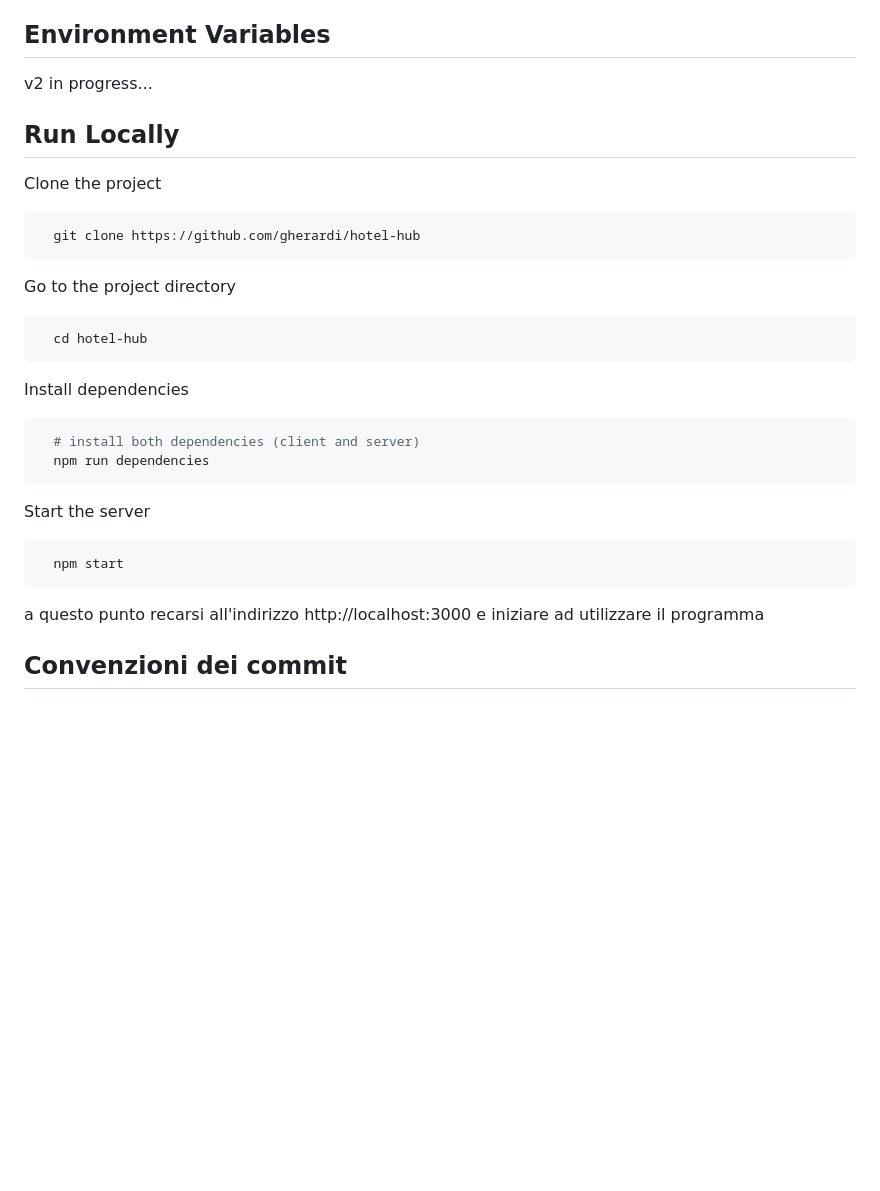
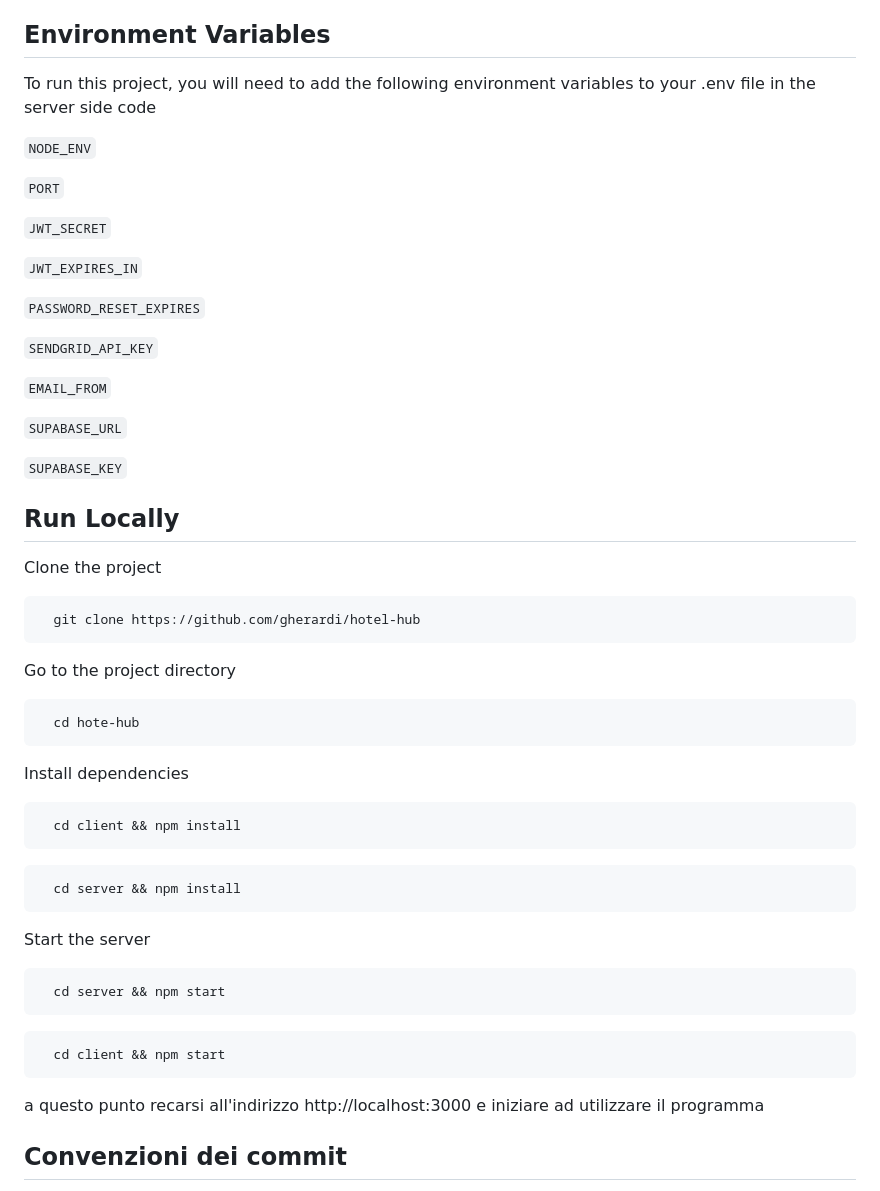
Before and after one commit to gherardi/hotel-hub, a Markdown page: README.md, the part around the change. Drawn GitHub-style; blank space fills up the shorter version.

Commit message:
docs(env, run): readme updated

````diff
--- a/README.md
+++ b/README.md
@@ -120,12 +120,28 @@ v2 in progress...
 
 ## Environment Variables
 
-v2 in progress...
-<!-- To run this project, you will need to add the following environment variables to your config.env file
+To run this project, you will need to add the following environment variables to your .env file in the server side code
 
-`SENDGRID_API_KEY` -->
+`NODE_ENV`
+
+`PORT`
+
+`JWT_SECRET`
+
+`JWT_EXPIRES_IN`
+
+`PASSWORD_RESET_EXPIRES`
+
+`SENDGRID_API_KEY`
+
+`EMAIL_FROM`
+
+`SUPABASE_URL`
+
+`SUPABASE_KEY`
 
 ## Run Locally
+
 Clone the project
 
 ```bash
@@ -135,34 +151,31 @@ Clone the project
 Go to the project directory
 
 ```bash
-  cd hotel-hub
+  cd hote-hub
 ```
 
 Install dependencies
 
 ```bash
-  # install both dependencies (client and server)
-  npm run dependencies
+  cd client && npm install
+```
+
+```bash
+  cd server && npm install
 ```
 
 Start the server
 
 ```bash
-  npm start
+  cd server && npm start
 ```
+
+```bash
+  cd client && npm start
+```
+
 
 a questo punto recarsi all'indirizzo http://localhost:3000 e iniziare ad utilizzare il programma
 
-<!--
-## Deployment
-To deploy this project run
-
-```bash
-  npm run build
-```
-Take the "dist" folder that was created and put it in a web service.
-Remember to add environment variables to the web service to make the application work.
--->
-
 ## Convenzioni dei commit
 In questo progetto utilizzo le convenzioni di [commitlint](https://github.com/conventional-changelog/commitlint?tab=readme-ov-file#what-is-commitlint) per gestire i commit e fornire loro uno standard uniforme. Ciò facilita la comprensione del log dei commit e promuove una pratica coerenza nel processo di sviluppo.
````
